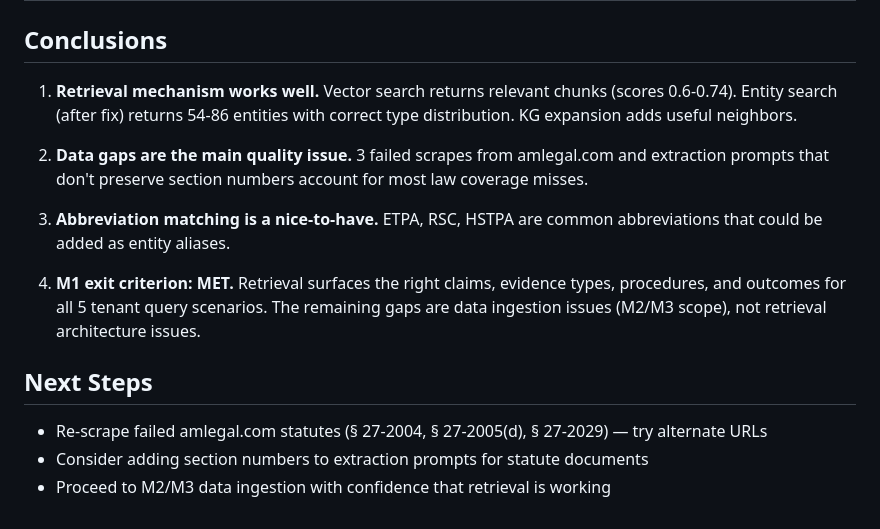
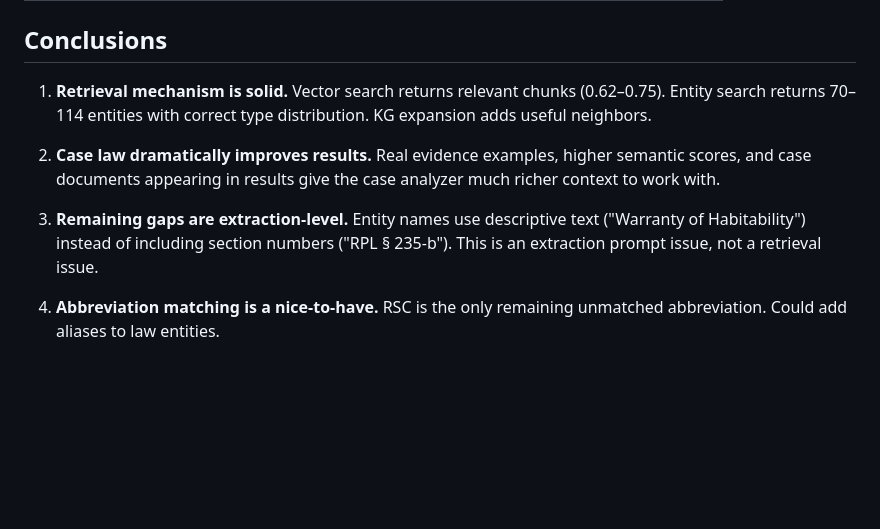
Before and after one commit to Njoselson/tenant-legal-tools, a Markdown page: docs/RETRIEVAL_EXPERIMENTS.md, the part around one of its changes. Rendered like a GitHub page; blank space fills up the shorter version.

```diff
--- a/docs/RETRIEVAL_EXPERIMENTS.md
+++ b/docs/RETRIEVAL_EXPERIMENTS.md
@@ -62,16 +108,10 @@
 
 ## Conclusions
 
-1. **Retrieval mechanism works well.** Vector search returns relevant chunks (scores 0.6-0.74). Entity search (after fix) returns 54-86 entities with correct type distribution. KG expansion adds useful neighbors.
+1. **Retrieval mechanism is solid.** Vector search returns relevant chunks (0.62–0.75). Entity search returns 70–114 entities with correct type distribution. KG expansion adds useful neighbors.
 
-2. **Data gaps are the main quality issue.** 3 failed scrapes from amlegal.com and extraction prompts that don't preserve section numbers account for most law coverage misses.
+2. **Case law dramatically improves results.** Real evidence examples, higher semantic scores, and case documents appearing in results give the case analyzer much richer context to work with.
 
-3. **Abbreviation matching is a nice-to-have.** ETPA, RSC, HSTPA are common abbreviations that could be added as entity aliases.
+3. **Remaining gaps are extraction-level.** Entity names use descriptive text ("Warranty of Habitability") instead of including section numbers ("RPL § 235-b"). This is an extraction prompt issue, not a retrieval issue.
 
-4. **M1 exit criterion: MET.** Retrieval surfaces the right claims, evidence types, procedures, and outcomes for all 5 tenant query scenarios. The remaining gaps are data ingestion issues (M2/M3 scope), not retrieval architecture issues.
-
-## Next Steps
-
-- Re-scrape failed amlegal.com statutes (§ 27-2004, § 27-2005(d), § 27-2029) — try alternate URLs
-- Consider adding section numbers to extraction prompts for statute documents
-- Proceed to M2/M3 data ingestion with confidence that retrieval is working
+4. **Abbreviation matching is a nice-to-have.** RSC is the only remaining unmatched abbreviation. Could add aliases to law entities.
```
Also changed, not shown: other parts of docs/RETRIEVAL_EXPERIMENTS.md (+91 -45 lines).
